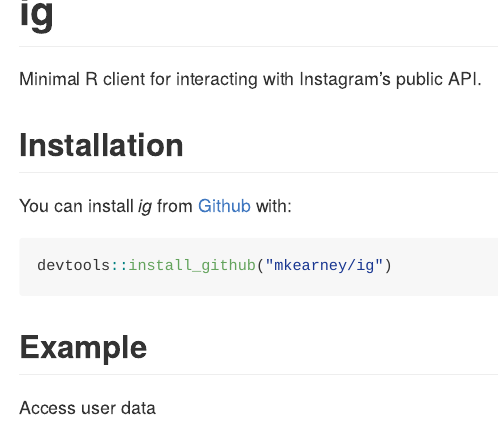
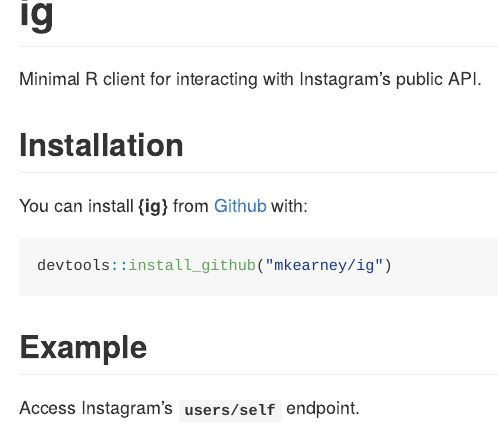
Before and after one commit to mkearney/ig, an R Markdown document (README.Rmd): the page in a window 1100 px wide, from its top. The pictures show the output file README.md that the author committed with the source, drawn offline in the style of GitHub.

Commit message:
edit readme

````diff
--- a/README.Rmd
+++ b/README.Rmd
@@ -18,7 +18,7 @@
 
 ## Installation
 
-You can install *ig* from [Github](https://github.com) with:
+You can install **{ig}** from [Github](https://github.com) with:
 
 ```{r, eval = FALSE}
 devtools::install_github("mkearney/ig")
@@ -26,7 +26,7 @@
 
 ## Example
 
-Access user data
+Access Instagram's **`users/self`** endpoint.
 
 ```{r example}
 ## get data from users
````
Also changed, not shown: README.md.
